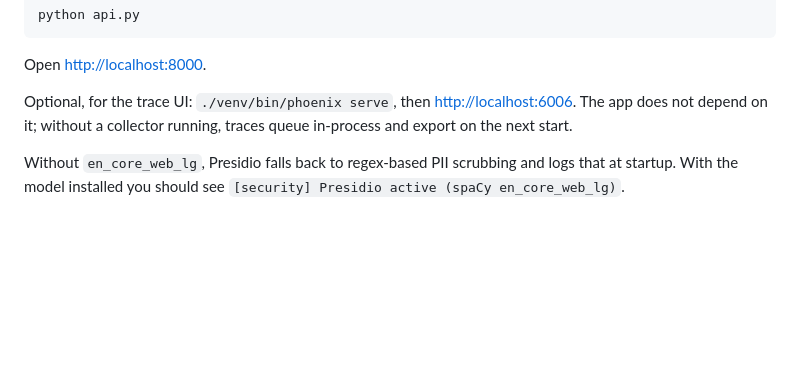
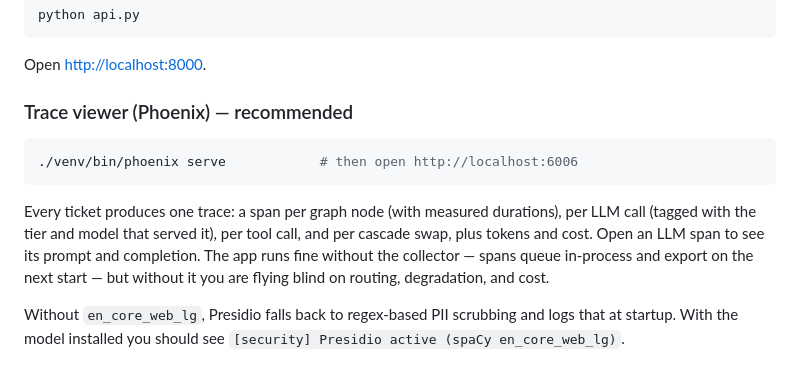
Before and after one commit to AshishBhalala11/Langgraph-Support-Bot, a Markdown page: README.md, the part around the change. GitHub-like rendering; blank space fills up the shorter version.

````diff
--- a/README.md
+++ b/README.md
@@ -32,9 +32,18 @@ python api.py
 
 Open [http://localhost:8000](http://localhost:8000).
 
-Optional, for the trace UI: `./venv/bin/phoenix serve`, then
-[http://localhost:6006](http://localhost:6006). The app does not depend on it; without a collector
-running, traces queue in-process and export on the next start.
+### Trace viewer (Phoenix) — recommended
+
+```bash
+./venv/bin/phoenix serve            # then open http://localhost:6006
+```
+
+Every ticket produces one trace: a span per graph node (with measured
+durations), per LLM call (tagged with the tier and model that served it), per
+tool call, and per cascade swap, plus tokens and cost. Open an LLM span to see
+its prompt and completion. The app runs fine without the collector — spans
+queue in-process and export on the next start — but without it you are flying
+blind on routing, degradation, and cost.
 
 Without `en_core_web_lg`, Presidio falls back to regex-based PII scrubbing and
 logs that at startup. With the model installed you should see
````
